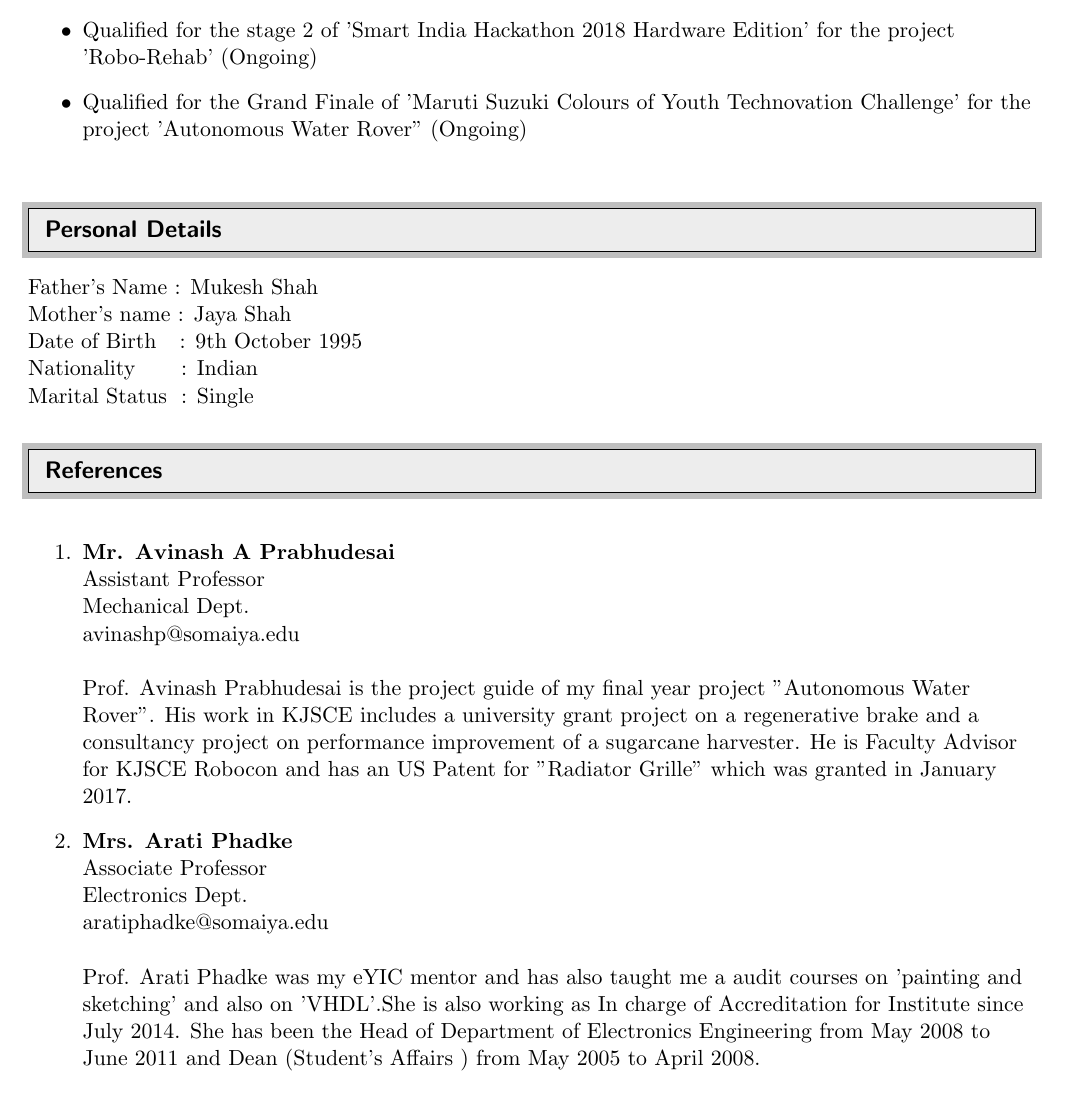
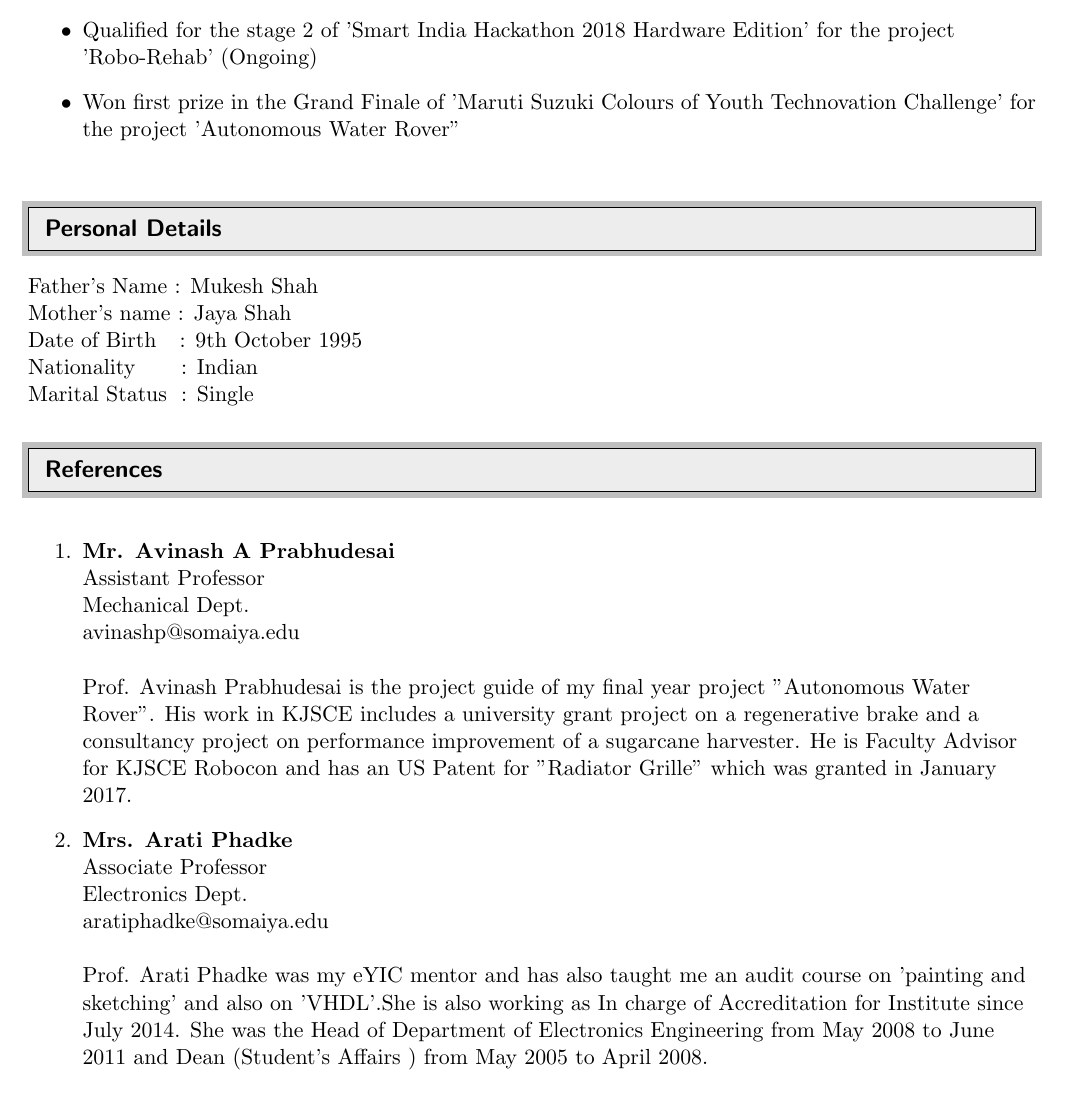
Before and after one commit to chirag-s/Chirag_Resume, a LaTeX CV (Resume_v1.tex): part of page 5 of 5, cut so that both start at the same text. Compiled offline with pdfLaTeX.

Commit message:
Updated the awards section to update the result of a competition

```diff
--- a/Resume_v1.tex
+++ b/Resume_v1.tex
@@ -267,7 +267,7 @@ Conducted the computer literacy programme by CACR (Citizens Association of Child
   \item Qualified for zonal round of DRUSE-DRDO Robotics and Unmanned System's Exposition 2018, for the project "Autonomous Water Surveillance Rover"
   \item Qualified for the semi final round of Innovate FPGA, an International Competition by Terasic, for the project "Autonomous Water Rover"(Ongoing)
   \item Qualified for the stage 2 of 'Smart India Hackathon 2018 Hardware Edition' for the project 'Robo-Rehab' (Ongoing)
-  \item Qualified for the Grand Finale of 'Maruti Suzuki Colours of Youth Technovation Challenge' for the project 'Autonomous Water Rover" (Ongoing)
+  \item Won first prize in the Grand Finale of 'Maruti Suzuki Colours of Youth Technovation Challenge' for the project 'Autonomous Water Rover"
 
 \end{itemize}
 
@@ -288,7 +288,7 @@ Marital Status\hspace{0.25cm}: Single\\
 	\textbf{}  \\
 Prof. Avinash Prabhudesai is the project guide of my final year project "Autonomous Water Rover". His work in KJSCE includes a university grant project on a regenerative brake and a consultancy project on performance improvement of a sugarcane harvester. He is Faculty Advisor for KJSCE Robocon and has an US Patent for "Radiator Grille" which was granted in January 2017.
 	\item \textbf{Mrs. Arati Phadke} \\ Associate Professor\\Electronics Dept.\\aratiphadke@somaiya.edu\\
-	\textbf{}  \\ Prof. Arati Phadke was my eYIC mentor and has also taught me a audit courses on 'painting and sketching' and also on 'VHDL'.She is also working as In charge of Accreditation for Institute since July 2014. She has been the Head of Department of Electronics Engineering from May 2008 to June 2011 and Dean (Student’s Affairs ) from May 2005 to April 2008.
+	\textbf{}  \\ Prof. Arati Phadke was my eYIC mentor and has also taught me an audit course on 'painting and sketching' and also on 'VHDL'.She is also working as In charge of Accreditation for Institute since July 2014. She was the Head of Department of Electronics Engineering from May 2008 to June 2011 and Dean (Student’s Affairs ) from May 2005 to April 2008.
 \end{enumerate}
 
 %--------------------------------------Declaration---------------------------------
```
Also changed, not shown: Resume_v1.pdf, Resume_v1.tex (4 more changed lines), 2 other files.
